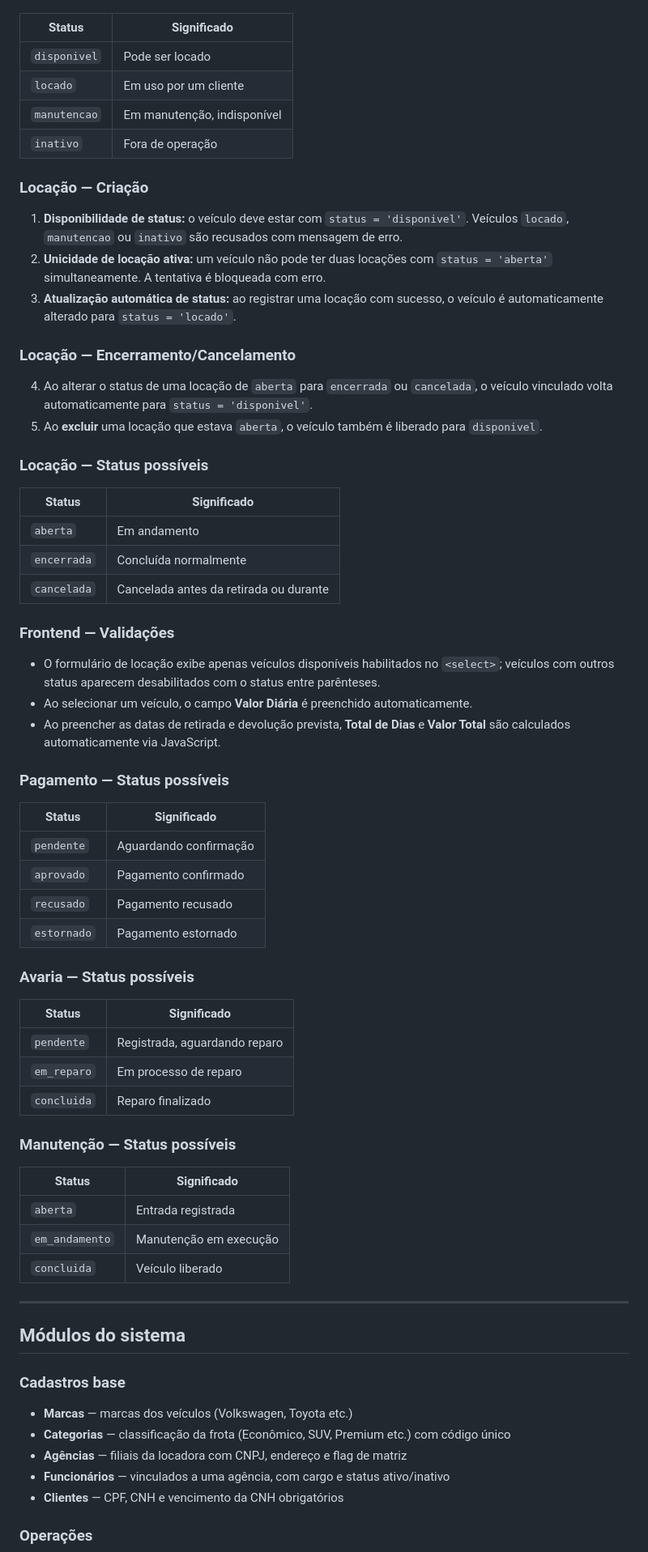
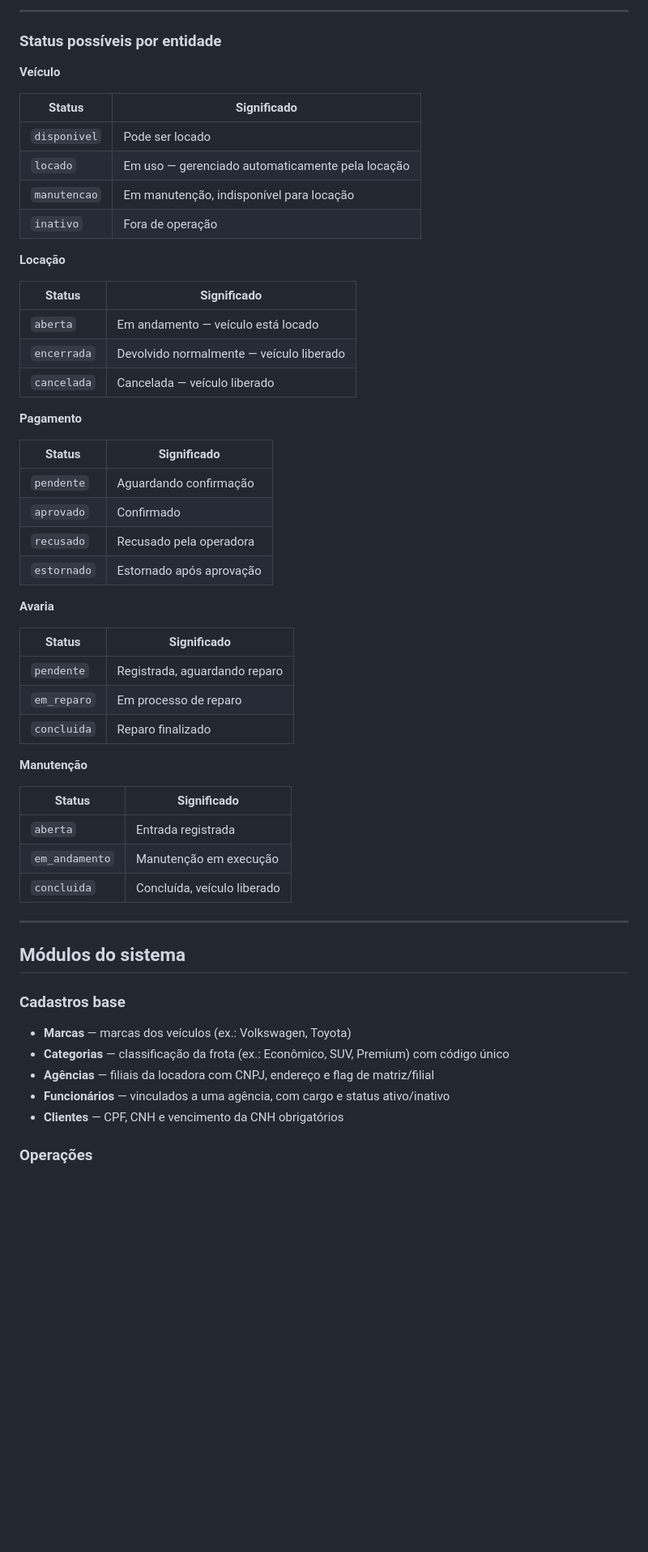
Before and after one commit to ArthurDeAraujoNeves3/VoltLocadora, a Markdown page: README.md, the part around one of its changes. Shown at 81% size. GitHub-like rendering; blank space fills up the shorter version.

```diff
--- a/README.md
+++ b/README.md
@@ -141,69 +207,58 @@ manutencao ←────────────────── veiculo, fu
+---
+
+### Status possíveis por entidade
+
+**Veículo**
 
 | Status | Significado |
-|--------|-------------|
+| ------ | ----------- |
 | `disponivel` | Pode ser locado |
-| `locado` | Em uso por um cliente |
-| `manutencao` | Em manutenção, indisponível |
+| `locado` | Em uso — gerenciado automaticamente pela locação |
+| `manutencao` | Em manutenção, indisponível para locação |
 | `inativo` | Fora de operação |
 
-### Locação — Criação
-
-1. **Disponibilidade de status:** o veículo deve estar com `status = 'disponivel'`. Veículos `locado`, `manutencao` ou `inativo` são recusados com mensagem de erro.
-2. **Unicidade de locação ativa:** um veículo não pode ter duas locações com `status = 'aberta'` simultaneamente. A tentativa é bloqueada com erro.
-3. **Atualização automática de status:** ao registrar uma locação com sucesso, o veículo é automaticamente alterado para `status = 'locado'`.
-
-### Locação — Encerramento/Cancelamento
-
-4. Ao alterar o status de uma locação de `aberta` para `encerrada` ou `cancelada`, o veículo vinculado volta automaticamente para `status = 'disponivel'`.
-5. Ao **excluir** uma locação que estava `aberta`, o veículo também é liberado para `disponivel`.
-
-### Locação — Status possíveis
+**Locação**
 
 | Status | Significado |
-|--------|-------------|
-| `aberta` | Em andamento |
-| `encerrada` | Concluída normalmente |
-| `cancelada` | Cancelada antes da retirada ou durante |
+| ------ | ----------- |
+| `aberta` | Em andamento — veículo está locado |
+| `encerrada` | Devolvido normalmente — veículo liberado |
+| `cancelada` | Cancelada — veículo liberado |
 
-### Frontend — Validações
-
-- O formulário de locação exibe apenas veículos disponíveis habilitados no `<select>`; veículos com outros status aparecem desabilitados com o status entre parênteses.
-- Ao selecionar um veículo, o campo **Valor Diária** é preenchido automaticamente.
-- Ao preencher as datas de retirada e devolução prevista, **Total de Dias** e **Valor Total** são calculados automaticamente via JavaScript.
-
-### Pagamento — Status possíveis
+**Pagamento**
 
 | Status | Significado |
-|--------|-------------|
+| ------ | ----------- |
 | `pendente` | Aguardando confirmação |
-| `aprovado` | Pagamento confirmado |
-| `recusado` | Pagamento recusado |
-| `estornado` | Pagamento estornado |
+| `aprovado` | Confirmado |
+| `recusado` | Recusado pela operadora |
+| `estornado` | Estornado após aprovação |
 
-### Avaria — Status possíveis
+**Avaria**
 
 | Status | Significado |
-|--------|-------------|
+| ------ | ----------- |
 | `pendente` | Registrada, aguardando reparo |
 | `em_reparo` | Em processo de reparo |
 | `concluida` | Reparo finalizado |
 
-### Manutenção — Status possíveis
+**Manutenção**
 
 | Status | Significado |
-|--------|-------------|
+| ------ | ----------- |
 | `aberta` | Entrada registrada |
 | `em_andamento` | Manutenção em execução |
-| `concluida` | Veículo liberado |
+| `concluida` | Concluída, veículo liberado |
 
 ---
 
 ## Módulos do sistema
 
 ### Cadastros base
-- **Marcas** — marcas dos veículos (Volkswagen, Toyota etc.)
-- **Categorias** — classificação da frota (Econômico, SUV, Premium etc.) com código único
-- **Agências** — filiais da locadora com CNPJ, endereço e flag de matriz
+
+- **Marcas** — marcas dos veículos (ex.: Volkswagen, Toyota)
+- **Categorias** — classificação da frota (ex.: Econômico, SUV, Premium) com código único
+- **Agências** — filiais da locadora com CNPJ, endereço e flag de matriz/filial
 - **Funcionários** — vinculados a uma agência, com cargo e status ativo/inativo
 - **Clientes** — CPF, CNH e vencimento da CNH obrigatórios
 
```
Also changed, not shown: other parts of README.md (+100 -33 lines).
